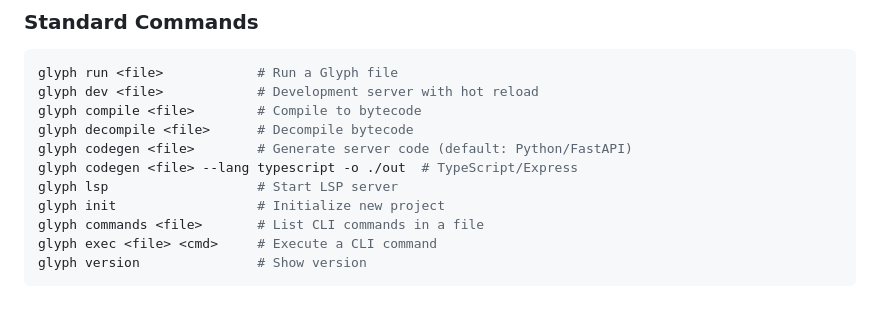
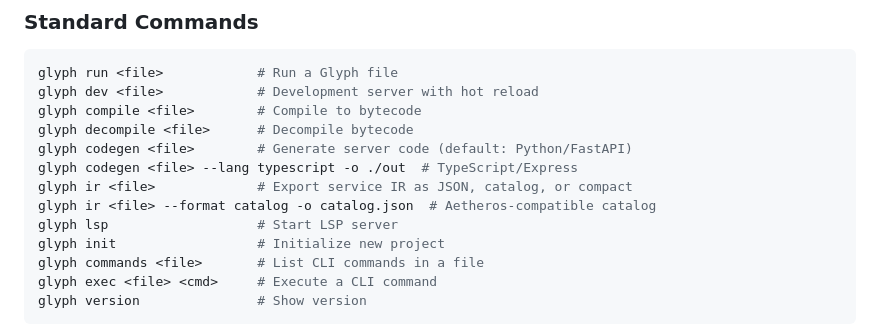
Before and after one commit to GlyphLang/GlyphLang, a Markdown page: README.md, the part around the change. Drawn GitHub-style; blank space fills up the shorter version.

Commit message:
docs: add glyph ir command to CLI reference and README

```diff
--- a/README.md
+++ b/README.md
@@ -539,6 +539,8 @@ glyph compile <file>        # Compile to bytecode
 glyph decompile <file>      # Decompile bytecode
 glyph codegen <file>        # Generate server code (default: Python/FastAPI)
 glyph codegen <file> --lang typescript -o ./out  # TypeScript/Express
+glyph ir <file>             # Export service IR as JSON, catalog, or compact
+glyph ir <file> --format catalog -o catalog.json  # Aetheros-compatible catalog
 glyph lsp                   # Start LSP server
 glyph init                  # Initialize new project
 glyph commands <file>       # List CLI commands in a file
```
Also changed, not shown: docs/CLI.md (+43 -0 lines).
